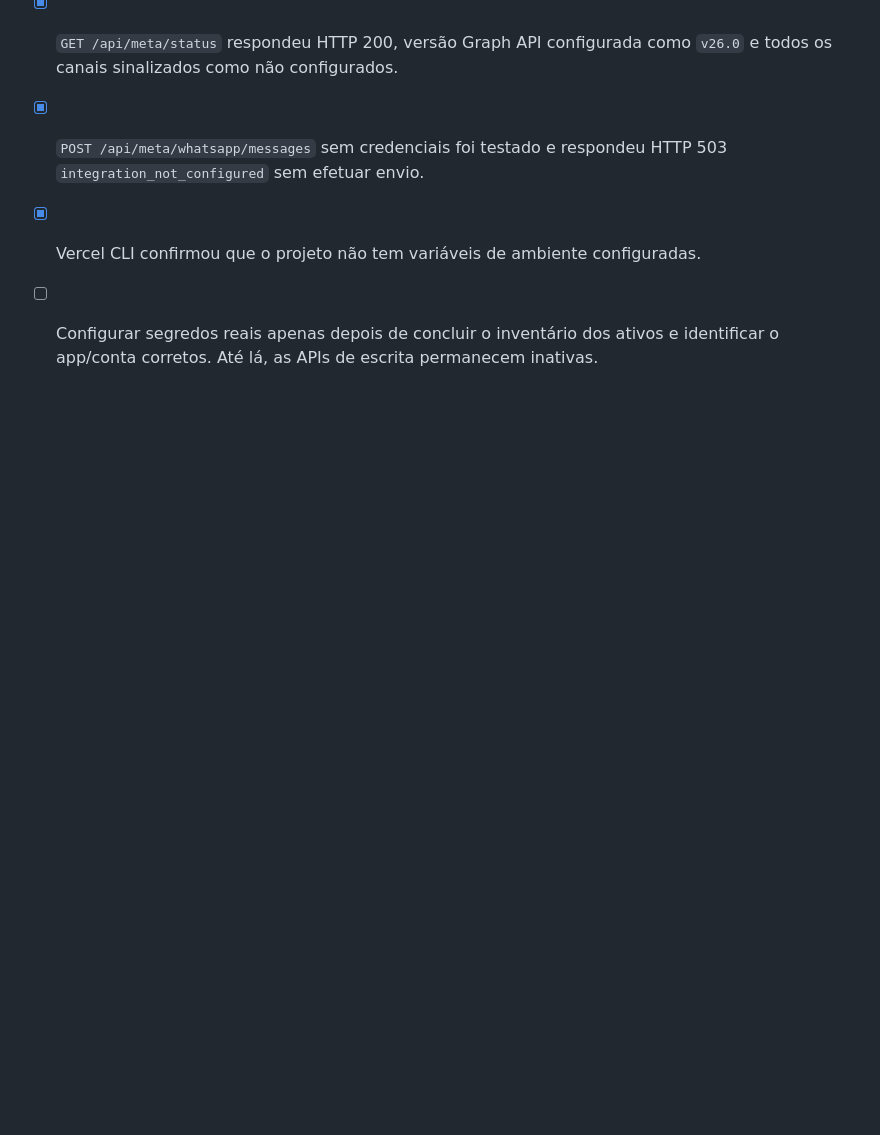
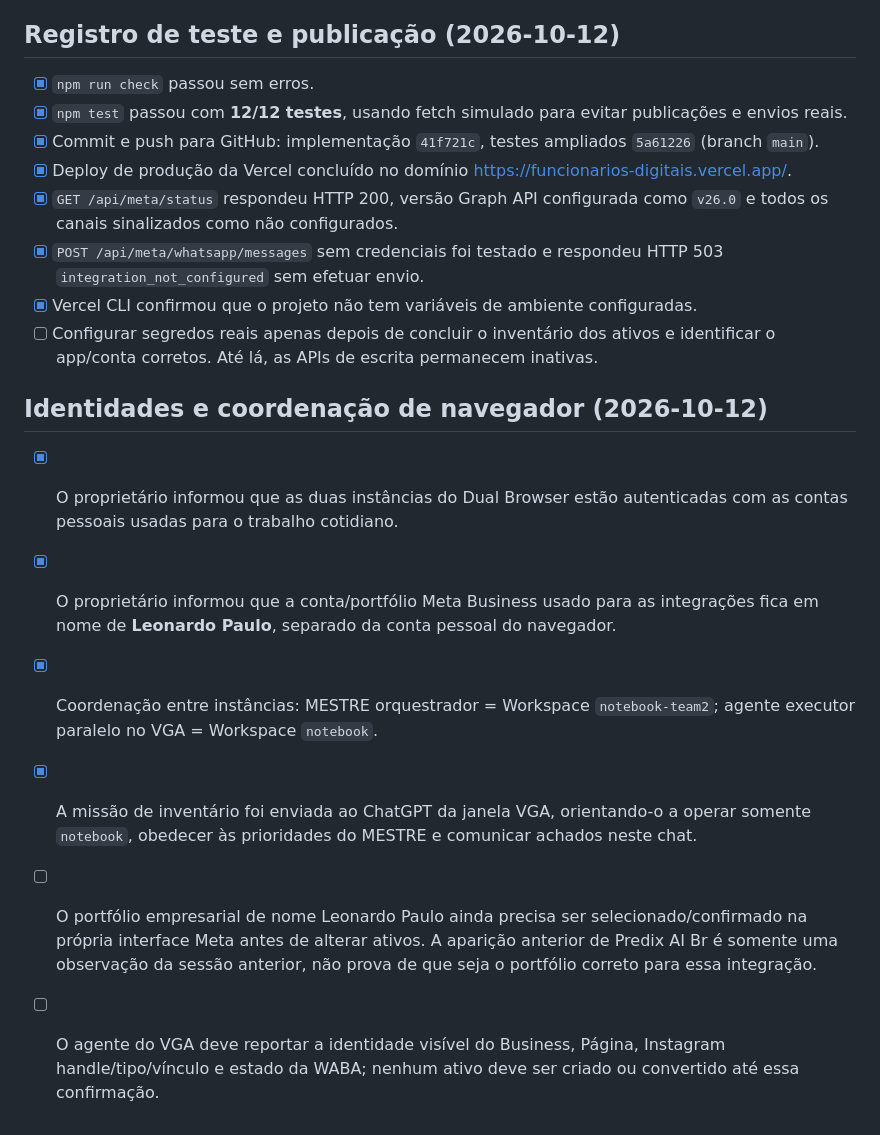
Before and after one commit to leon337/funcionarios-digitais, a Markdown page: docs/meta-integration-checklist.md, the part around the change. Rendered like a GitHub page; blank space fills up the shorter version.

Commit message:
Document Meta business identity and dual-browser roles

```diff
--- a/docs/meta-integration-checklist.md
+++ b/docs/meta-integration-checklist.md
@@ -91,3 +91,12 @@ O código inicial e seus testes ficam prontos no repositório, mas os testes de
 - [x] `POST /api/meta/whatsapp/messages` sem credenciais foi testado e respondeu HTTP 503 `integration_not_configured` sem efetuar envio.
 - [x] Vercel CLI confirmou que o projeto não tem variáveis de ambiente configuradas.
 - [ ] Configurar segredos reais apenas depois de concluir o inventário dos ativos e identificar o app/conta corretos. Até lá, as APIs de escrita permanecem inativas.
+
+## Identidades e coordenação de navegador (2026-10-12)
+
+- [x] O proprietário informou que as duas instâncias do Dual Browser estão autenticadas com as contas pessoais usadas para o trabalho cotidiano.
+- [x] O proprietário informou que a conta/portfólio Meta Business usado para as integrações fica em nome de **Leonardo Paulo**, separado da conta pessoal do navegador.
+- [x] Coordenação entre instâncias: MESTRE orquestrador = Workspace `notebook-team2`; agente executor paralelo no VGA = Workspace `notebook`.
+- [x] A missão de inventário foi enviada ao ChatGPT da janela VGA, orientando-o a operar somente `notebook`, obedecer às prioridades do MESTRE e comunicar achados neste chat.
+- [ ] O portfólio empresarial de nome Leonardo Paulo ainda precisa ser selecionado/confirmado na própria interface Meta antes de alterar ativos. A aparição anterior de Predix AI Br é somente uma observação da sessão anterior, não prova de que seja o portfólio correto para essa integração.
+- [ ] O agente do VGA deve reportar a identidade visível do Business, Página, Instagram handle/tipo/vínculo e estado da WABA; nenhum ativo deve ser criado ou convertido até essa confirmação.
```
Also changed, not shown: docs/meta-integration-architecture.md (+9 -0 lines).
